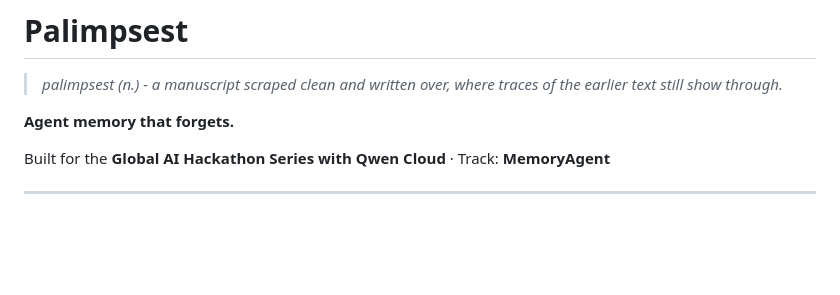
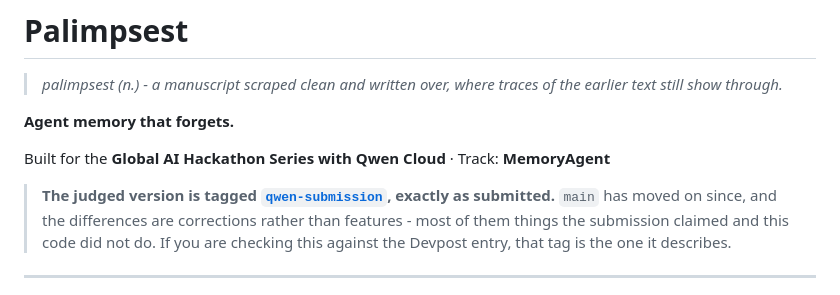
Before and after one commit to joyahmed/palimpsest, a Markdown page: README.md, the part around the change. Drawn GitHub-style; blank space fills up the shorter version.

Commit message:
✅DOCS: point at the judged version, now that main has moved past it
main's README no longer matches what the judges read. b555079 dropped
verification from the mechanism list, and 6419ee8 stopped claiming a trust
threshold gates anything - both corrections to things the submission asserted
and the code did not do.

That is a problem for exactly one reader: someone checking this repo against
the Devpost entry, who finds a README describing a different system and no
way to tell which came first. The submitted state is preserved verbatim under
the annotated tag qwen-submission, so say so at the top and let them compare.

A tag rather than a branch, and only one of them. Both were built first, which
was redundant - two near-identical refs on one commit buy nothing except
ambiguity about which is authoritative. A tag is the right primitive: it means
"this exact state, permanently", where a branch means "work continues here",
which is the opposite of the point.

```diff
--- a/README.md
+++ b/README.md
@@ -6,6 +6,12 @@
 **Agent memory that forgets.**
 
 Built for the **Global AI Hackathon Series with Qwen Cloud** · Track: **MemoryAgent**
+
+> **The judged version is tagged [`qwen-submission`](../../tree/qwen-submission), exactly as
+> submitted.** `main` has moved on since, and the differences are
+> corrections rather than features - most of them things the submission claimed and this
+> code did not do. If you are checking this against the Devpost entry, that tag is the
+> one it describes.
 
 ---
 
```
